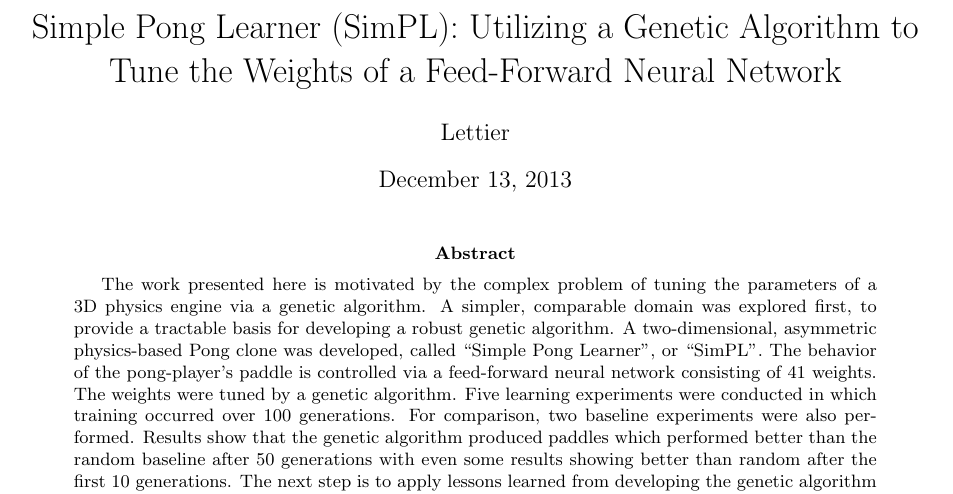
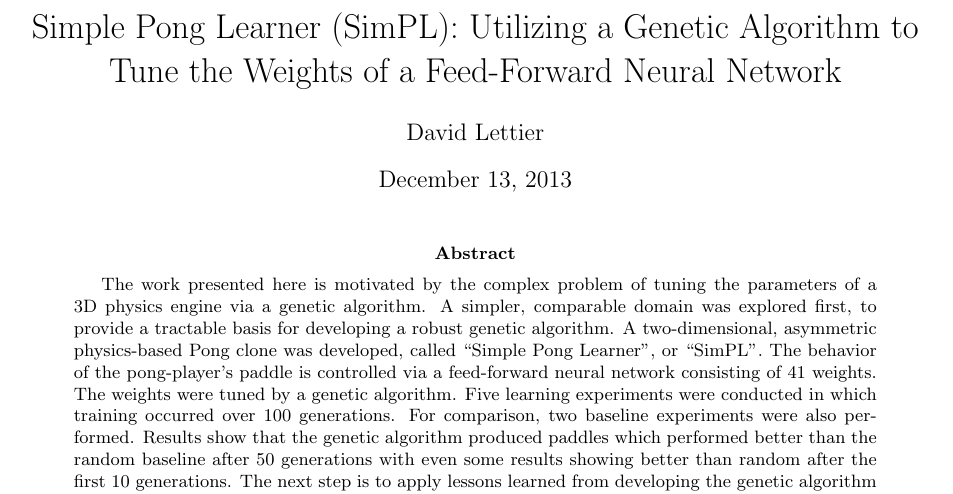
Before and after one commit to lettier/simpl, a LaTeX paper (write_up/simpl_write_up.tex): part of page 1 of 35, cut so that both start at the same text. Compiled offline with pdfLaTeX.

```diff
--- a/write_up/simpl_write_up.tex
+++ b/write_up/simpl_write_up.tex
@@ -50,16 +50,16 @@
 
 \pdfinfo{%
   /Title    (Simple Pong Learner (SimPL): Utilizing a Genetic Algorithm to Tune the Weights of a Feed-Forward Neural Network)
-  /Author   (Lettier)
-  /Creator  (Lettier)
-  /Producer (Lettier)
+  /Author   (David Lettier)
+  /Creator  (David Lettier)
+  /Producer (David Lettier)
   /Subject  (machine learning)
   /Keywords (evolutionary genetic algorithm)
 }
 
 \title{Simple Pong Learner (SimPL): Utilizing a Genetic Algorithm to Tune the Weights of a Feed-Forward Neural Network}
 \date{\today}
-\author{Lettier}
+\author{David Lettier}
 
 \begin{document}
 
```
Also changed, not shown: write_up/simpl_write_up.pdf, 1 other file.
